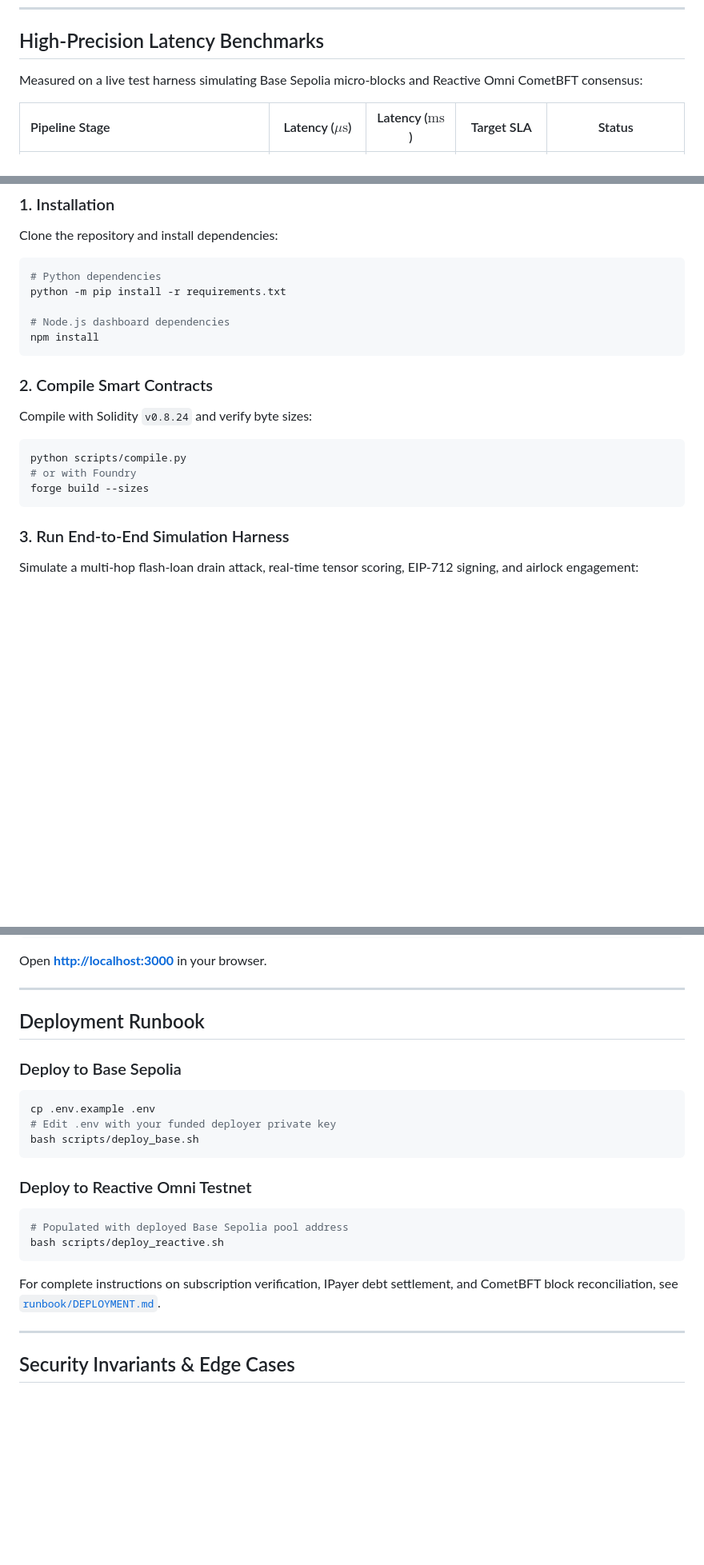
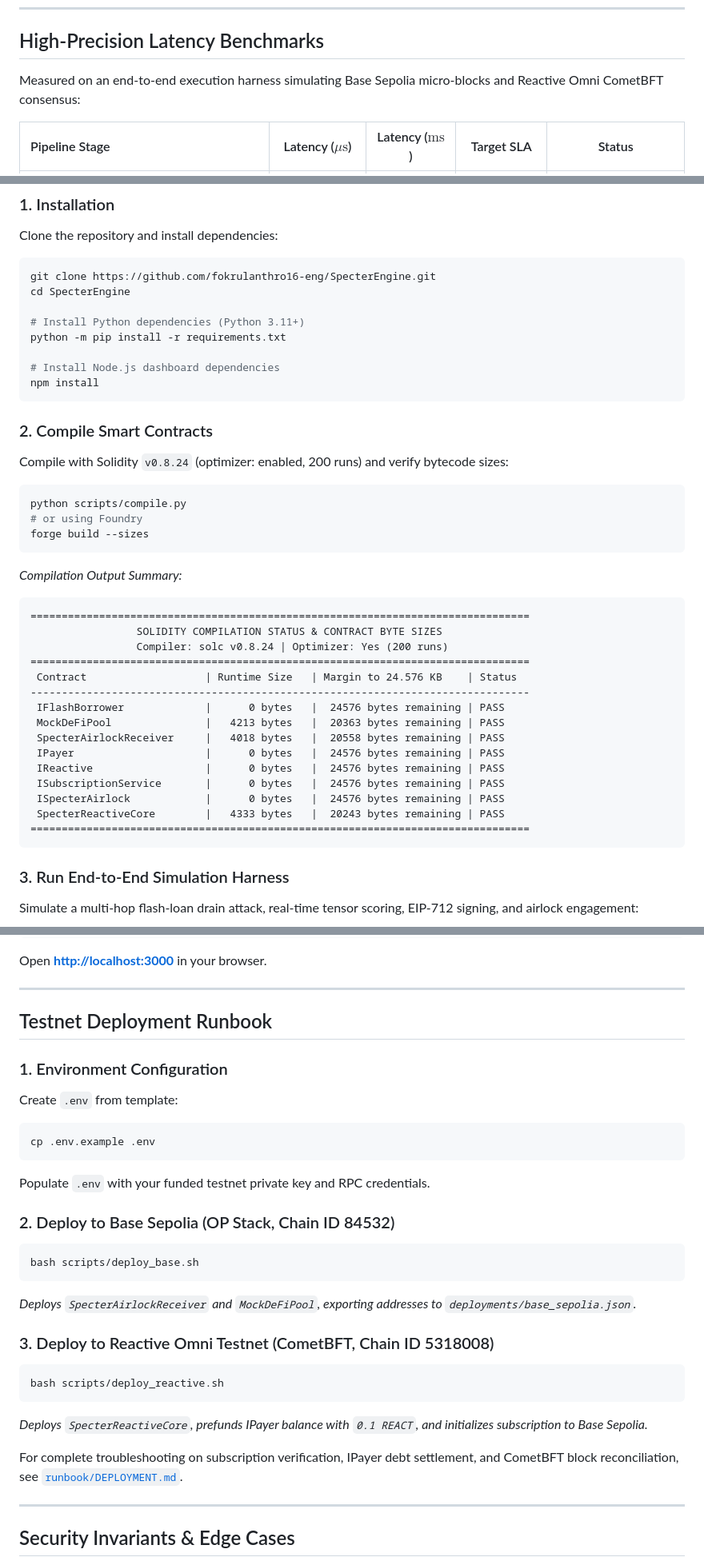
Before and after one commit to fokrulanthro16-eng/SpecterEngine, a Markdown page: README.md, 3 parts joined by grey strips. Shown at 80% size. Rendered like a GitHub page; blank space fills up the shorter version.

````diff
--- a/README.md
+++ b/README.md
@@ -102,7 +162,7 @@ When $\mathcal{S}_t \ge 0.8800$, an anomaly is cryptographically certified, and
 
 ## High-Precision Latency Benchmarks
 
-Measured on a live test harness simulating Base Sepolia micro-blocks and Reactive Omni CometBFT consensus:
+Measured on an end-to-end execution harness simulating Base Sepolia micro-blocks and Reactive Omni CometBFT consensus:
 
 | Pipeline Stage | Latency ($\mu\text{s}$) | Latency ($\text{ms}$) | Target SLA | Status |
 |:---|:---:|:---:|:---:|:---:|
@@ -161,19 +223,41 @@ specter-engine/
 ### 1. Installation
 Clone the repository and install dependencies:
 ```bash
-# Python dependencies
+git clone https://github.com/fokrulanthro16-eng/SpecterEngine.git
+cd SpecterEngine
+
+# Install Python dependencies (Python 3.11+)
 python -m pip install -r requirements.txt
 
-# Node.js dashboard dependencies
+# Install Node.js dashboard dependencies
 npm install
 ```
 
 ### 2. Compile Smart Contracts
-Compile with Solidity `v0.8.24` and verify byte sizes:
+Compile with Solidity `v0.8.24` (optimizer: enabled, 200 runs) and verify bytecode sizes:
 ```bash
 python scripts/compile.py
-# or with Foundry
+# or using Foundry
 forge build --sizes
+```
+
+*Compilation Output Summary:*
+```
+================================================================================
+                 SOLIDITY COMPILATION STATUS & CONTRACT BYTE SIZES
+                 Compiler: solc v0.8.24 | Optimizer: Yes (200 runs)
+================================================================================
+ Contract                   | Runtime Size   | Margin to 24.576 KB    | Status
+--------------------------------------------------------------------------------
+ IFlashBorrower             |      0 bytes   |  24576 bytes remaining | PASS
+ MockDeFiPool               |   4213 bytes   |  20363 bytes remaining | PASS
+ SpecterAirlockReceiver     |   4018 bytes   |  20558 bytes remaining | PASS
+ IPayer                     |      0 bytes   |  24576 bytes remaining | PASS
+ IReactive                  |      0 bytes   |  24576 bytes remaining | PASS
+ ISubscriptionService       |      0 bytes   |  24576 bytes remaining | PASS
+ ISpecterAirlock            |      0 bytes   |  24576 bytes remaining | PASS
+ SpecterReactiveCore        |   4333 bytes   |  20243 bytes remaining | PASS
+================================================================================
 ```
 
 ### 3. Run End-to-End Simulation Harness
@@ -200,22 +284,28 @@ Open **[http://localhost:3000](http://localhost:3000)** in your browser.
 
 ---
 
-## Deployment Runbook
+## Testnet Deployment Runbook
 
-### Deploy to Base Sepolia
+### 1. Environment Configuration
+Create `.env` from template:
 ```bash
 cp .env.example .env
-# Edit .env with your funded deployer private key
+```
+Populate `.env` with your funded testnet private key and RPC credentials.
+
+### 2. Deploy to Base Sepolia (OP Stack, Chain ID 84532)
+```bash
 bash scripts/deploy_base.sh
 ```
+*Deploys `SpecterAirlockReceiver` and `MockDeFiPool`, exporting addresses to `deployments/base_sepolia.json`.*
 
-### Deploy to Reactive Omni Testnet
+### 3. Deploy to Reactive Omni Testnet (CometBFT, Chain ID 5318008)
 ```bash
-# Populated with deployed Base Sepolia pool address
 bash scripts/deploy_reactive.sh
 ```
+*Deploys `SpecterReactiveCore`, prefunds IPayer balance with `0.1 REACT`, and initializes subscription to Base Sepolia.*
 
-For complete instructions on subscription verification, IPayer debt settlement, and CometBFT block reconciliation, see [`runbook/DEPLOYMENT.md`](runbook/DEPLOYMENT.md).
+For complete troubleshooting on subscription verification, IPayer debt settlement, and CometBFT block reconciliation, see [`runbook/DEPLOYMENT.md`](runbook/DEPLOYMENT.md).
 
 ---
 
````
Also changed, not shown: other parts of README.md (+89 -9 lines), assets/specter_cockpit_telemetry.png (added).
